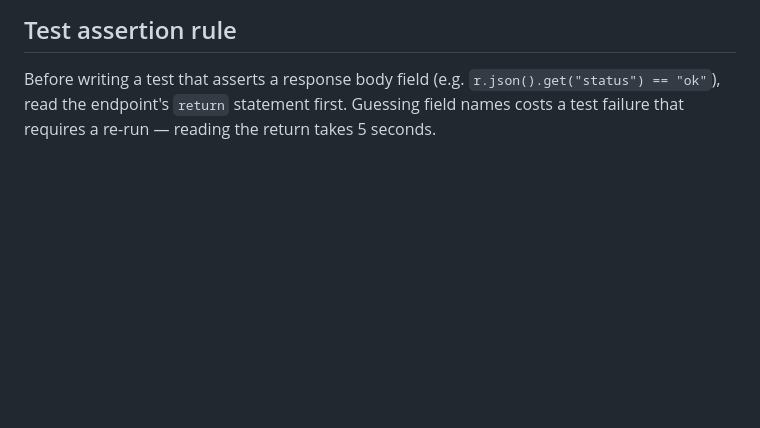
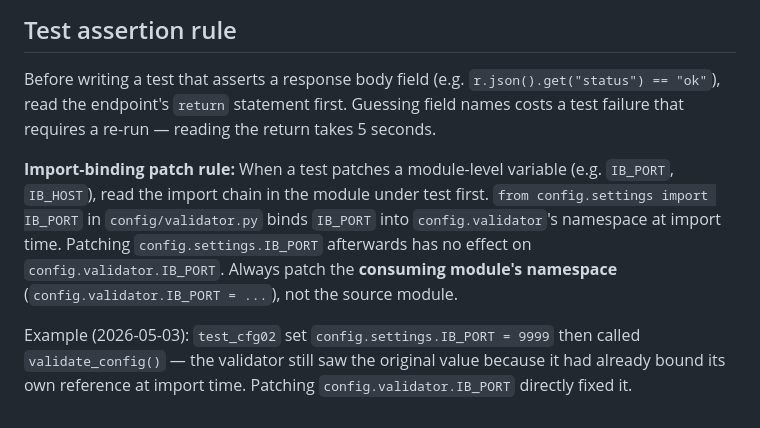
Before and after one commit to gzion2719/Trad_Bot_wClaude, a Markdown page: WORKFLOW.md, the part around the change. GitHub-like rendering; blank space fills up the shorter version.

```diff
--- a/WORKFLOW.md
+++ b/WORKFLOW.md
@@ -174,3 +174,7 @@ If `WebFetch` returns 403 on the first attempt, go straight to `WebSearch` — d
 ## Test assertion rule
 
 Before writing a test that asserts a response body field (e.g. `r.json().get("status") == "ok"`), read the endpoint's `return` statement first. Guessing field names costs a test failure that requires a re-run — reading the return takes 5 seconds.
+
+**Import-binding patch rule:** When a test patches a module-level variable (e.g. `IB_PORT`, `IB_HOST`), read the import chain in the module under test first. `from config.settings import IB_PORT` in `config/validator.py` binds `IB_PORT` into `config.validator`'s namespace at import time. Patching `config.settings.IB_PORT` afterwards has no effect on `config.validator.IB_PORT`. Always patch the **consuming module's namespace** (`config.validator.IB_PORT = ...`), not the source module.
+
+Example (2026-05-03): `test_cfg02` set `config.settings.IB_PORT = 9999` then called `validate_config()` — the validator still saw the original value because it had already bound its own reference at import time. Patching `config.validator.IB_PORT` directly fixed it.
```
Also changed, not shown: CHATLOG.md (+10 -0 lines).
